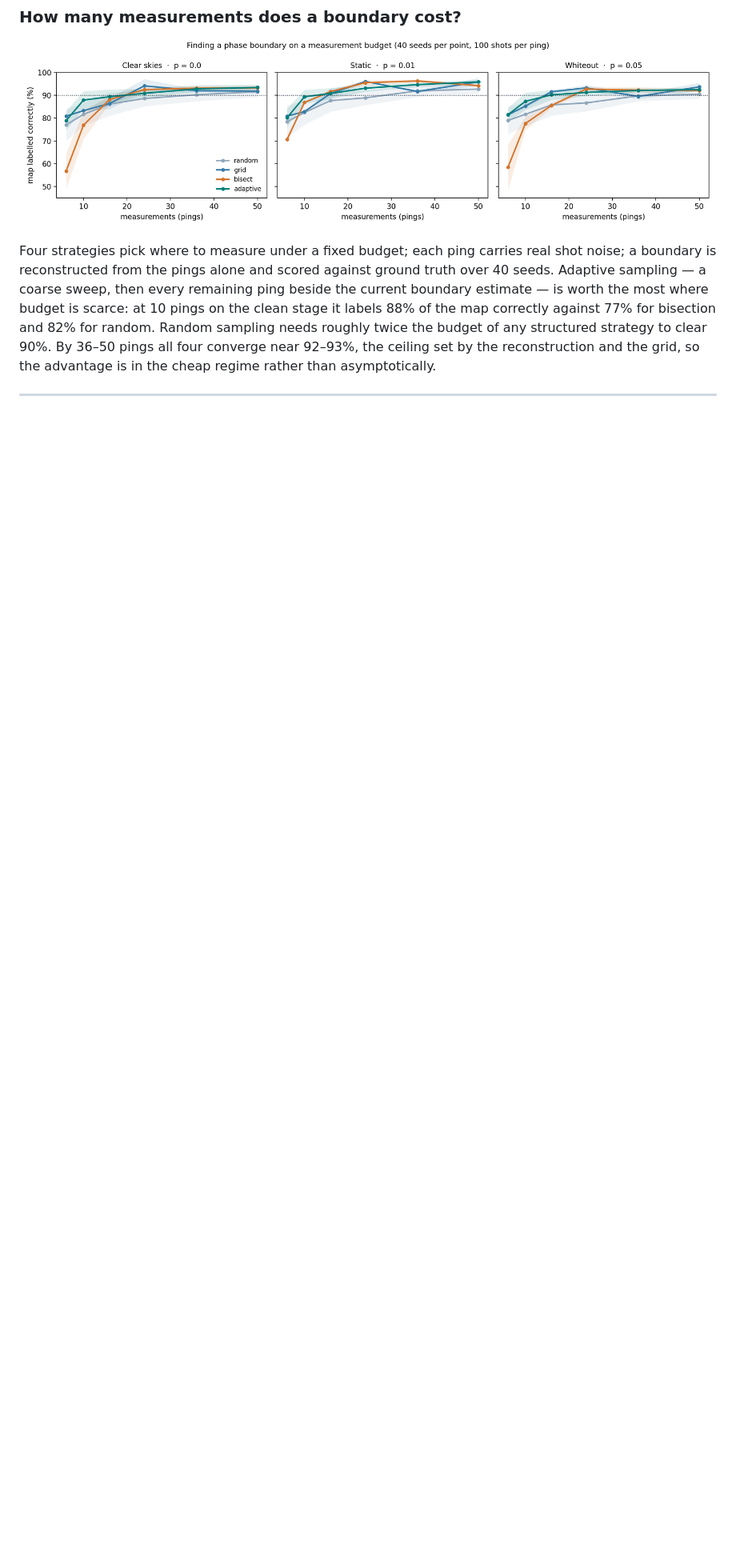
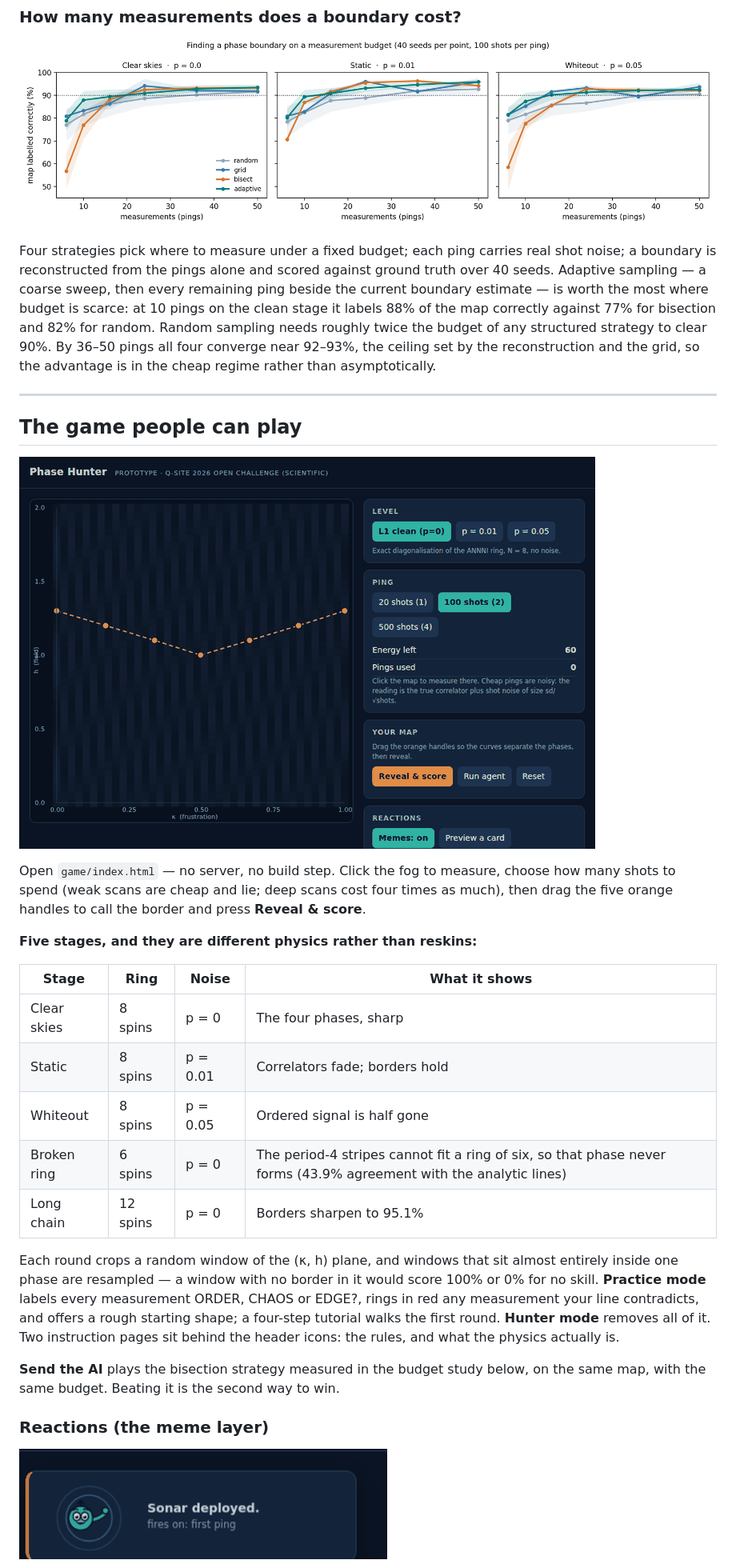
Before and after one commit to Paul-JSN/phase-hunter-popeyes, a Markdown page: README.md, the part around one of its changes. Shown at 80% size. Drawn GitHub-style; blank space fills up the shorter version.

```diff
--- a/README.md
+++ b/README.md
@@ -163,3 +109,36 @@ structured strategy to clear 90%. By 36–50 pings all four converge near 92–9
 reconstruction and the grid, so the advantage is in the cheap regime rather than asymptotically.
 
 ---
+
+## The game people can play
+
+![a round of Phase Hunter](figures/gameplay.gif)
+
+Open `game/index.html` — no server, no build step. Click the fog to measure, choose how many shots to
+spend (weak scans are cheap and lie; deep scans cost four times as much), then drag the five orange
+handles to call the border and press **Reveal & score**.
+
+**Five stages, and they are different physics rather than reskins:**
+
+| Stage | Ring | Noise | What it shows |
+|---|---|---|---|
+| Clear skies | 8 spins | p = 0 | The four phases, sharp |
+| Static | 8 spins | p = 0.01 | Correlators fade; borders hold |
+| Whiteout | 8 spins | p = 0.05 | Ordered signal is half gone |
+| Broken ring | 6 spins | p = 0 | The period-4 stripes cannot fit a ring of six, so that phase never forms (43.9% agreement with the analytic lines) |
+| Long chain | 12 spins | p = 0 | Borders sharpen to 95.1% |
+
+Each round crops a random window of the (κ, h) plane, and windows that sit almost entirely inside one
+phase are resampled — a window with no border in it would score 100% or 0% for no skill. **Practice
+mode** labels every measurement ORDER, CHAOS or EDGE?, rings in red any measurement your line
+contradicts, and offers a rough starting shape; a four-step tutorial walks the first round. **Hunter
+mode** removes all of it. Two instruction pages sit behind the header icons: the rules, and what the
+physics actually is.
+
+**Send the AI** plays the bisection strategy measured in the budget study below, on the same map, with
+the same budget. Beating it is the second way to win.
+
+### Reactions (the meme layer)
+
+![the reaction cards in motion](figures/memes.gif)
+
```
Also changed, not shown: other parts of README.md (+64 -76 lines).
